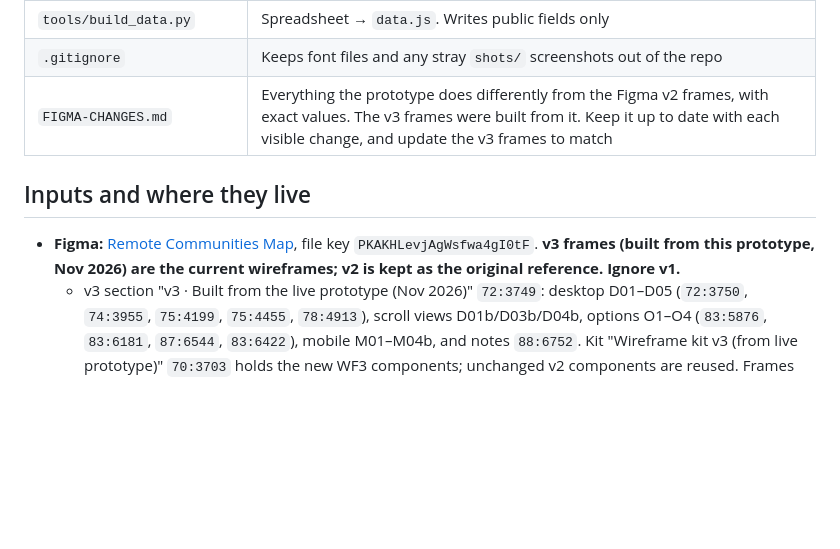
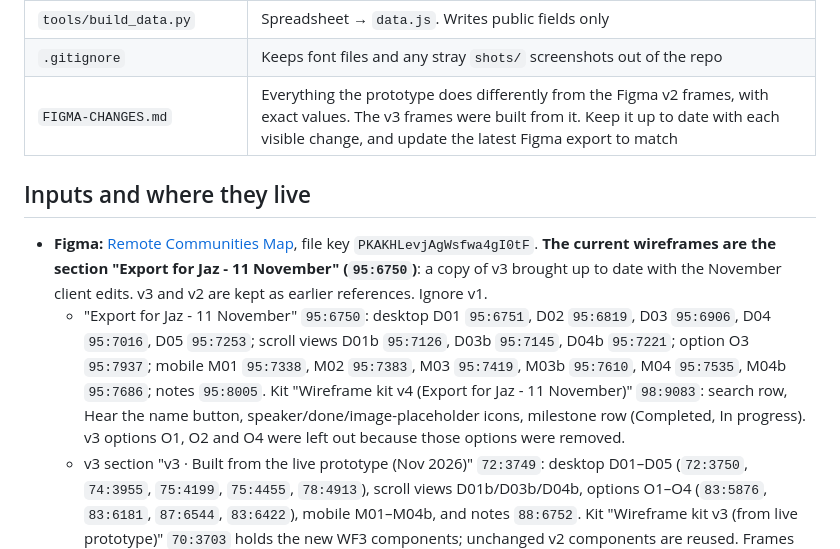
Before and after one commit to hugo-j-vml/hp-rc-map, a Markdown page: CLAUDE.md, the part around the change. GitHub-like rendering; blank space fills up the shorter version.

```diff
--- a/CLAUDE.md
+++ b/CLAUDE.md
@@ -34,11 +34,12 @@ An interactive map of Horizon Power's 117 remote Aboriginal communities in WA, b
 | `prototype/fonts/` | Beausite Classic `.woff2` files on your own machine only. Git ignores everything here except its README |
 | `tools/build_data.py` | Spreadsheet → `data.js`. Writes public fields only |
 | `.gitignore` | Keeps font files and any stray `shots/` screenshots out of the repo |
-| `FIGMA-CHANGES.md` | Everything the prototype does differently from the Figma v2 frames, with exact values. The v3 frames were built from it. Keep it up to date with each visible change, and update the v3 frames to match |
+| `FIGMA-CHANGES.md` | Everything the prototype does differently from the Figma v2 frames, with exact values. The v3 frames were built from it. Keep it up to date with each visible change, and update the latest Figma export to match |
 
 ## Inputs and where they live
 
-- **Figma:** [Remote Communities Map](https://www.figma.com/design/PKAKHLevjAgWsfwa4gI0tF/Remote-Communities-Map), file key `PKAKHLevjAgWsfwa4gI0tF`. **v3 frames (built from this prototype, Nov 2026) are the current wireframes; v2 is kept as the original reference. Ignore v1.**
+- **Figma:** [Remote Communities Map](https://www.figma.com/design/PKAKHLevjAgWsfwa4gI0tF/Remote-Communities-Map), file key `PKAKHLevjAgWsfwa4gI0tF`. **The current wireframes are the section "Export for Jaz - 11 November" (`95:6750`)**: a copy of v3 brought up to date with the November client edits. v3 and v2 are kept as earlier references. Ignore v1.
+  - "Export for Jaz - 11 November" `95:6750`: desktop D01 `95:6751`, D02 `95:6819`, D03 `95:6906`, D04 `95:7016`, D05 `95:7253`; scroll views D01b `95:7126`, D03b `95:7145`, D04b `95:7221`; option O3 `95:7937`; mobile M01 `95:7338`, M02 `95:7383`, M03 `95:7419`, M03b `95:7610`, M04 `95:7535`, M04b `95:7686`; notes `95:8005`. Kit "Wireframe kit v4 (Export for Jaz - 11 November)" `98:9083`: search row, Hear the name button, speaker/done/image-placeholder icons, milestone row (Completed, In progress). v3 options O1, O2 and O4 were left out because those options were removed.
   - v3 section "v3 · Built from the live prototype (Nov 2026)" `72:3749`: desktop D01–D05 (`72:3750`, `74:3955`, `75:4199`, `75:4455`, `78:4913`), scroll views D01b/D03b/D04b, options O1–O4 (`83:5876`, `83:6181`, `87:6544`, `83:6422`), mobile M01–M04b, and notes `88:6752`. Kit "Wireframe kit v3 (from live prototype)" `70:3703` holds the new WF3 components; unchanged v2 components are reused. Frames use Inter because Beausite isn't in Figma.
   - v2 kit: "Wireframe kit v2 (HP design system lookalikes)" `45:1926`.
   - Desktop: `51:2011` (D01 map on load), `52:2193` (D02 filters), `52:2729` / `52:3189` (D03 rich profile and scroll), `52:3543` / `52:3912` (D04 simple profile and scroll), `52:4089` (D01b panel scroll).
```
Also changed, not shown: FIGMA-CHANGES.md (+9 -9 lines).
